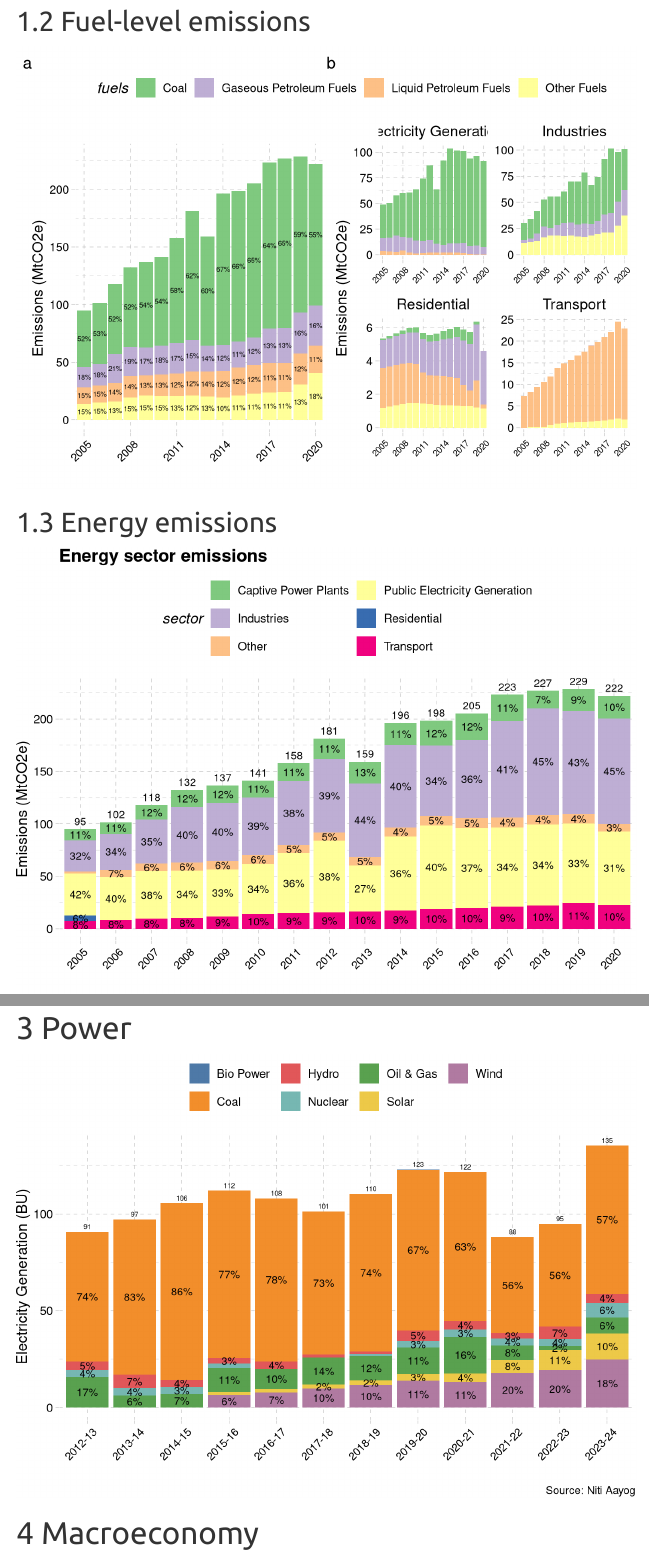
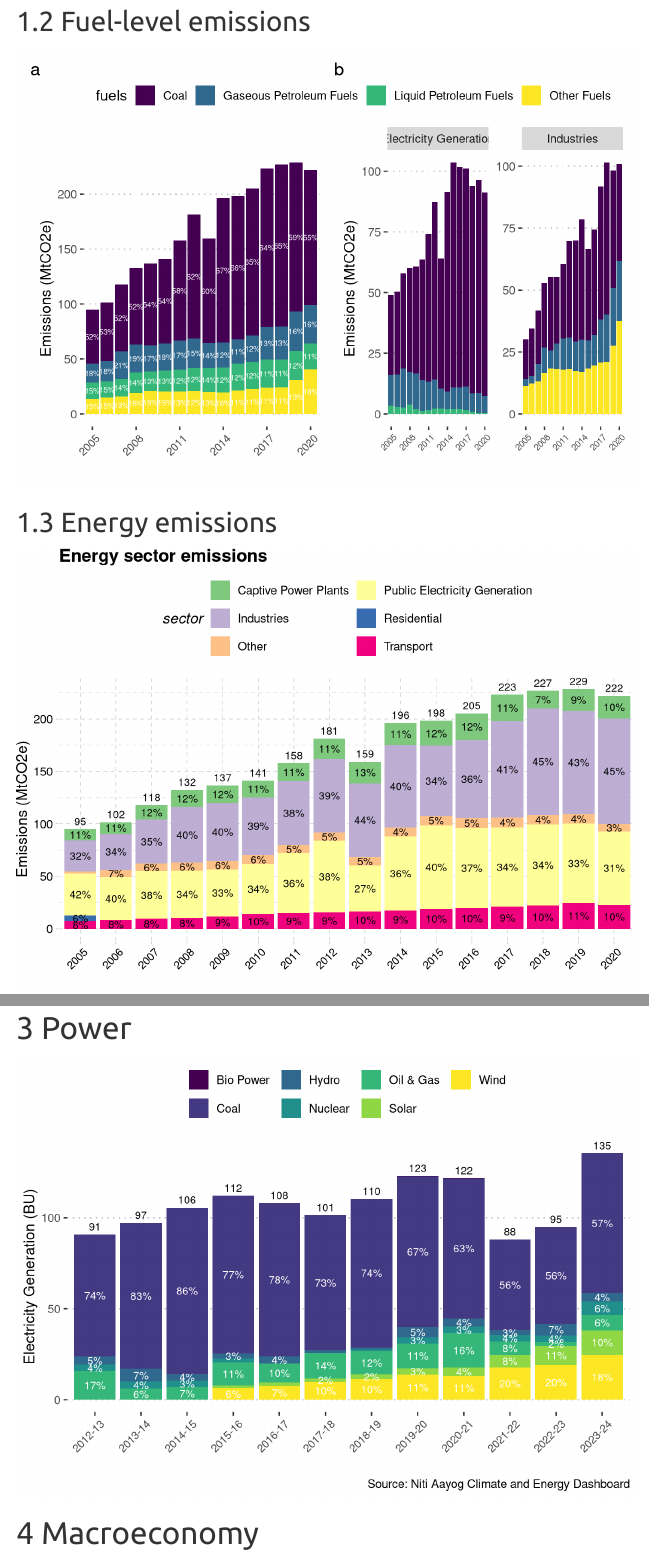
Before and after one commit to amnmalik/GJ_historical_emissions_energy, an R Markdown document (GJ_historic_emissions_energy.Rmd): the page in a window 1100 px wide, from 820 px down, and a second part further down, joined at a grey line. Rendered offline with R 4.5, knitr and Pandoc, with nearby package versions; some code elsewhere in the file could not run offline; menus at the side of the page are left out.

Commit message:
changes for GETRI presentation

```diff
--- a/GJ_historic_emissions_energy.Rmd
+++ b/GJ_historic_emissions_energy.Rmd
@@ -97,10 +98,11 @@ fuel_wise <- data %>%
 #Type 1
 d <- ggplot() +
   geom_col(fuel_wise,mapping = aes(x = Year, y = value/10^6, fill = fuels))+
-   geom_text(fuel_wise,mapping=aes(x = Year, y = value/10^6, fill = fuels, label = ifelse(percent > 2, paste0(percent, "%"), "")), position = position_stack(vjust = 0.5), size = 2, color = "black")+# Adjust the position and size of the text
+   geom_text(fuel_wise,mapping=aes(x = Year, y = value/10^6, fill = fuels, label = ifelse(percent > 2, paste0(percent, "%"), "")), position = position_stack(vjust = 0.5), size =2.2, color = "white")+# Adjust the position and size of the text
    ggthemes::theme_pander() +
   labs(x = "", y = "Emissions (MtCO2e)",title = "Energy sector emissions")+
-  scale_fill_brewer(type = "qual")+
+  theme_pubclean(base_size = 12)+
+    scale_fill_viridis_d()+
   theme(legend.position = "top",
         axis.text.x = element_text(size = 9, angle = 45, vjust = 0.8, hjust = 0.8))+
   guides(fill = guide_legend(nrow = 2))+  # Set the number of rows in the legend
@@ -130,11 +132,13 @@ data2 <- fuel_wise %>%
   filter(!is.na(value))
 
 f <- ggplot() +
-  geom_col(data2, mapping = aes(x = Year, y = value/10^6, fill = fuels))+
+  geom_col(data2 %>% filter(sector %in% c("Electricity Generation","Industries")), mapping = aes(x = Year, y = value/10^6, fill = fuels))+
   facet_wrap(~sector,scales = "free")+
   ggthemes::theme_pander() +
   labs(x = "", y = "Emissions (MtCO2e)",title = "Emissions by fuel and enduse sector")+
-  scale_fill_brewer(type = "qual")+
+theme_pubclean(base_size = 12)+
+    scale_fill_viridis_d()+
+
   theme(legend.position = "top",
         axis.text.x = element_text(size = 7, angle = 45, vjust = 0.8, hjust = 0.8))+
   guides(fill = guide_legend(nrow = 2))+  # Set the number of rows in the legend
@@ -688,12 +692,13 @@ power_total <- power %>%
 ggplot() +
   geom_col(power,mapping = aes(x = Year, y = value/1000, fill = Parameter))+
 geom_text(power,mapping=aes(x = Year, y = value/1000, fill=Parameter, label = ifelse(percent > 2, paste0(round(percent,0), "%"), "")),
-            position = position_stack(vjust = 0.5), size = 3, color = "black")+ # Adjust the position and size of the text
+            position = position_stack(vjust = 0.5), size = 3, color = "white")+ # Adjust the position and size of the text
   geom_text(data = power_total, aes(x = Year, y = total_value/1000, label = round(total_value/1000,0)),
-            vjust = -0.5, size = 2, color = "black")+  # Add total values on top of bars
- ggthemes::theme_pander() +
-  labs(x = "", y = "Electricity Generation (BU)",caption = "Source: Niti Aayog")+
-  scale_fill_tableau()+
+            vjust = -0.5, size =3, color = "black")+  # Add total values on top of bars
+
+  labs(x = "", y = "Electricity Generation (BU)",caption = "Source: Niti Aayog Climate and Energy Dashboard")+
+theme_pubclean(base_size = 12)+
+    scale_fill_viridis_d()+
   theme(legend.title = element_blank(),legend.position = "top",
         axis.text.x = element_text(size = 9, angle = 45, vjust = 0.8, hjust = 0.8))+
 guides(fill = guide_legend(nrow = 2))  # Set the number of rows in the legend
```
Also changed, not shown: GJ_historic_emissions_energy.Rmd (1 more changed lines).
